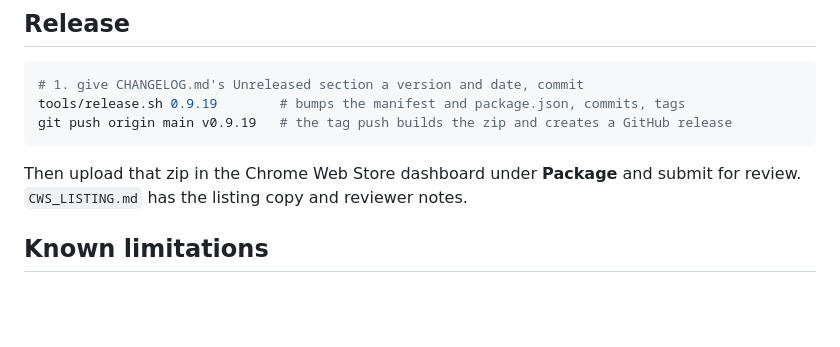
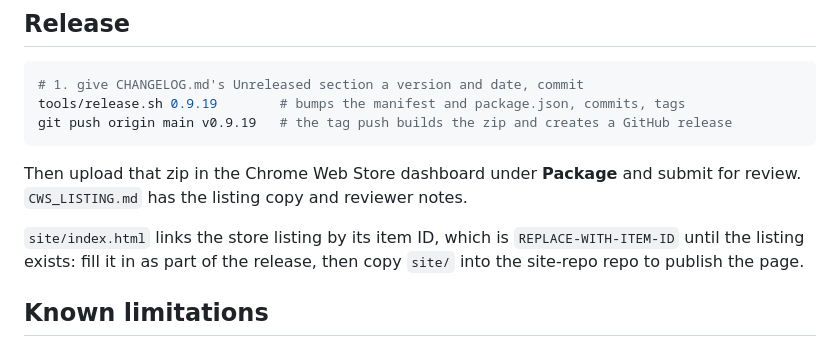
Before and after one commit to icontactbv/onix-viewer, a Markdown page: README.md, the part around the change. GitHub-like rendering; blank space fills up the shorter version.

Commit message:
Release checklist: the store item ID in site/, and how a release is rebuilt

```diff
--- a/README.md
+++ b/README.md
@@ -127,6 +127,10 @@ git push origin main v0.9.19   # the tag push builds the zip and creates a GitHu
 Then upload that zip in the Chrome Web Store dashboard under **Package** and
 submit for review. `CWS_LISTING.md` has the listing copy and reviewer notes.
 
+`site/index.html` links the store listing by its item ID, which is
+`REPLACE-WITH-ITEM-ID` until the listing exists: fill it in as part of the
+release, then copy `site/` into the site-repo repo to publish the page.
+
 ## Known limitations
 
 - **Very large documents.** Rendering is synchronous and the whole source is
```
